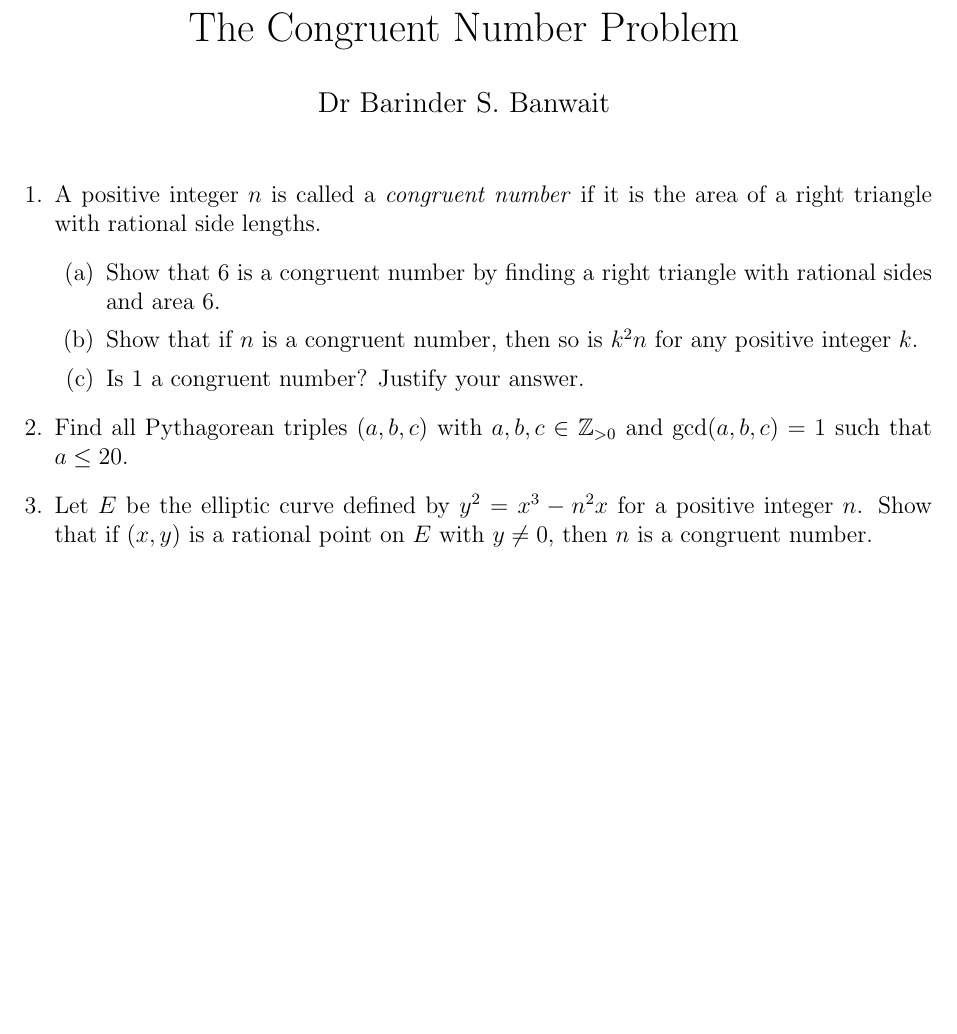
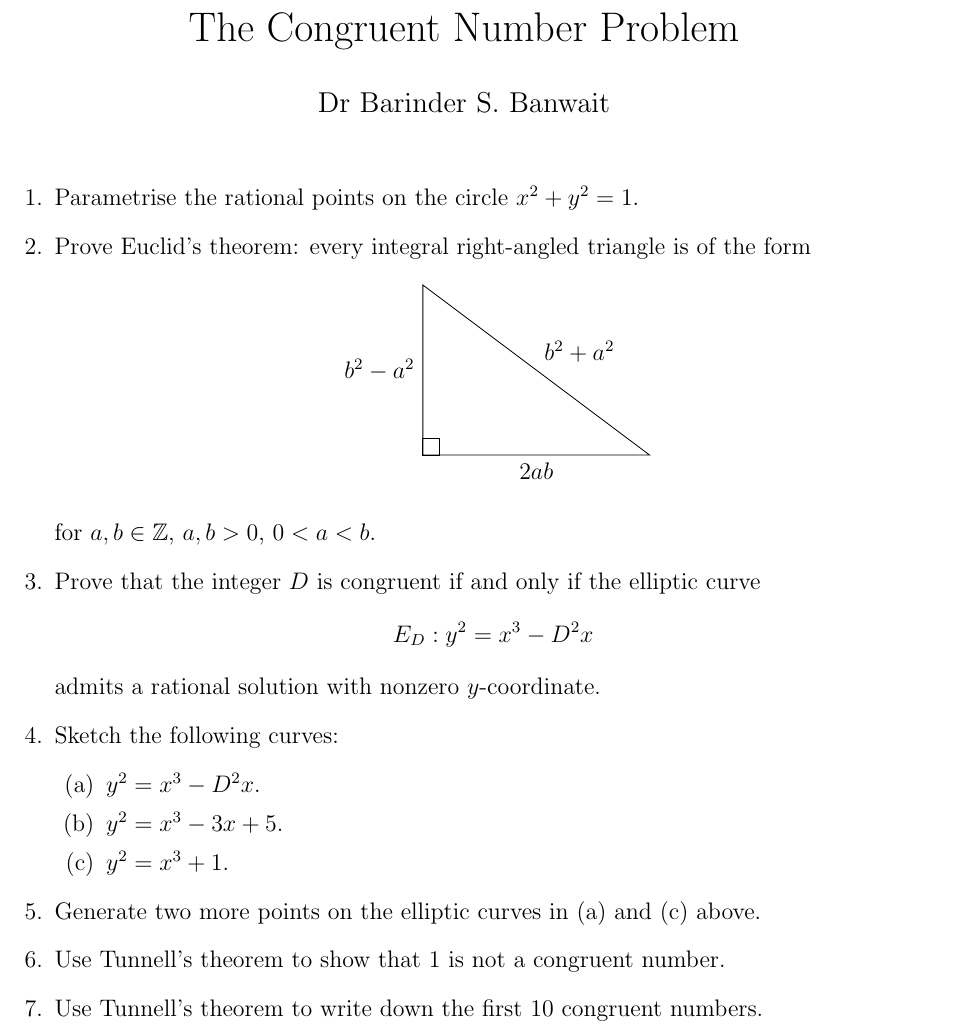
Before and after one commit to BarinderBanwait/lmsi_topics_nt, a LaTeX document (problem_sheets/session1.tex): part of the page, cut so that both start at the same text, the shorter picture padded with empty space. Compiled offline with pdfLaTeX.

Commit message:
update problem sheets

```diff
--- a/problem_sheets/session1.tex
+++ b/problem_sheets/session1.tex
@@ -1,6 +1,8 @@
 \documentclass[12pt]{article}
 \usepackage{amsmath, amsfonts}
 \usepackage[margin=1in]{geometry}
+\usepackage{tikz}
+\usetikzlibrary{calc}
 \newcommand{\Mod}[1]{\ (\mathrm{mod}\ #1)}
 \newcommand{\field}[1]{\mathbb{#1}}  % the font for a mathematical field is blackboard
 \newcommand{\Q}{\field{Q}} % the field of the rationals
@@ -18,16 +20,44 @@
 
 \begin{enumerate}
 
-\item A positive integer $n$ is called a \emph{congruent number} if it is the area of a right triangle with rational side lengths.
+\item Parametrise the rational points on the circle $x^2 + y^2 = 1$.
+
+\item Prove Euclid's theorem: every integral right-angled triangle is of the form
+\[
+\begin{tikzpicture}[scale=1]
+  % Define coordinates (right angle at A)
+  \coordinate (A) at (0,0);
+  \coordinate (B) at (4,0);
+  \coordinate (C) at (0,3);
+
+  % Draw triangle
+  \draw (A) -- (B) -- (C) -- cycle;
+
+  % Right angle mark at A
+  \draw (A) rectangle ($(A)+(0.3,0.3)$);
+
+  % Label sides
+  \node[below] at ($(A)!0.5!(B)$) {$2ab$};
+  \node[left] at ($(A)!0.5!(C)$) {$b^2 - a^2$};
+  \node[above right] at ($(B)!0.5!(C)$) {$b^2 + a^2$};
+\end{tikzpicture}
+\]
+for $a,b \in \Z$, $a,b > 0$, $0 < a < b$.
+
+\item Prove that the integer $D$ is congruent if and only if the elliptic curve \[ E_D : y^2 = x^3 - D^2x\] admits a rational solution with nonzero $y$-coordinate.
+
+\item Sketch the following curves:
 \begin{enumerate}
-  \item[(a)] Show that $6$ is a congruent number by finding a right triangle with rational sides and area $6$.
-  \item[(b)] Show that if $n$ is a congruent number, then so is $k^2 n$ for any positive integer $k$.
-  \item[(c)] Is $1$ a congruent number? Justify your answer.
+  \item[(a)] $y^2 = x^3 - D^2x$.
+  \item[(b)] $y^2 = x^3 - 3x + 5$.
+  \item[(c)] $y^2 = x^3 + 1$.
 \end{enumerate}
 
-\item Find all Pythagorean triples $(a, b, c)$ with $a, b, c \in \mathbb{Z}_{>0}$ and $\gcd(a, b, c) = 1$ such that $a \leq 20$.
+\item Generate two more points on the elliptic curves in (a) and (c) above.
 
-\item Let $E$ be the elliptic curve defined by $y^2 = x^3 - n^2 x$ for a positive integer $n$. Show that if $(x, y)$ is a rational point on $E$ with $y \neq 0$, then $n$ is a congruent number.
+\item Use Tunnell's theorem to show that $1$ is not a congruent number.
+
+\item Use Tunnell's theorem to write down the first 10 congruent numbers.
 
 \end{enumerate}
 
```
Also changed, not shown: problem_sheets/session2.tex (+2 -2 lines).
